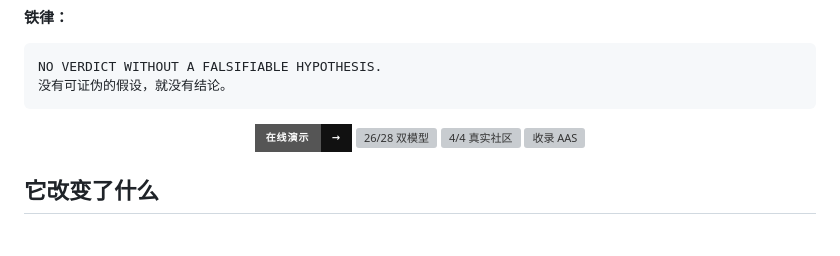
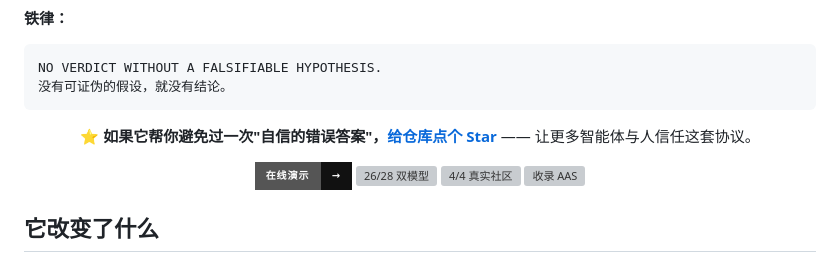
Before and after one commit to 263311487-ux/falsify, a Markdown page: README.zh-CN.md, the part around the change. Rendered like a GitHub page; badges without logos; blank space fills up the shorter version; grey boxes are pictures that could not be loaded.

Commit message:
docs: add star CTA to first screen (EN/ZH) to convert npm/landing traffic into GitHub stars

````diff
--- a/README.zh-CN.md
+++ b/README.zh-CN.md
@@ -33,6 +33,8 @@
 NO VERDICT WITHOUT A FALSIFIABLE HYPOTHESIS.
 没有可证伪的假设，就没有结论。
 ```
+
+<p align="center">⭐ <strong>如果它帮你避免过一次"自信的错误答案"，<a href="https://github.com/263311487-ux/falsify">给仓库点个 Star</a></strong> —— 让更多智能体与人信任这套协议。</p>
 
 <p align="center">
   <a href="https://263311487-ux.github.io/falsify/"><img src="https://img.shields.io/badge/在线演示-%E2%86%92-111111?style=for-the-badge&logo=github" alt="在线演示"></a>
````
Also changed, not shown: README.md (+2 -0 lines).
